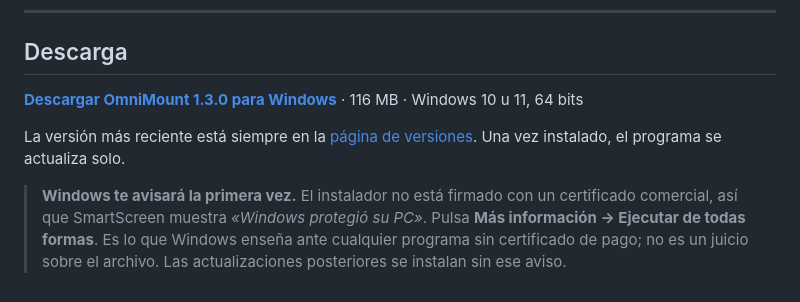
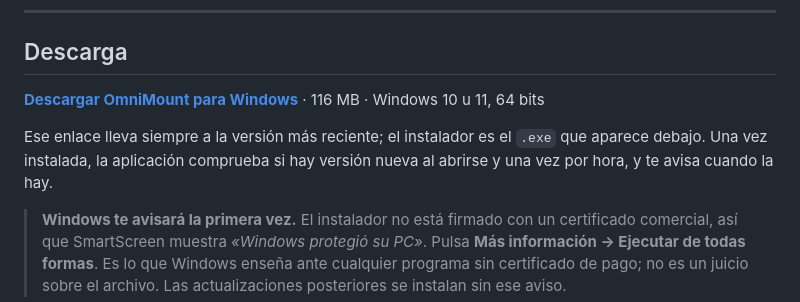
Before and after one commit to rodillo69/OmniMount, a Markdown page: README.es.md, the part around the change. Drawn GitHub-style.

```diff
--- a/README.es.md
+++ b/README.es.md
@@ -12,10 +12,10 @@ hay nada que sincronizar ni que subir a mano.
 
 ## Descarga
 
-**[Descargar OmniMount 1.3.0 para Windows](https://github.com/rodillo69/OmniMount/releases/latest/download/OmniMount-Setup-1.3.0.exe)** · 116 MB · Windows 10 u 11, 64 bits
+**[Descargar OmniMount para Windows](https://github.com/rodillo69/OmniMount/releases/latest)** · 116 MB · Windows 10 u 11, 64 bits
 
-La versión más reciente está siempre en la [página de versiones](https://github.com/rodillo69/OmniMount/releases/latest).
-Una vez instalado, el programa se actualiza solo.
+Ese enlace lleva siempre a la versión más reciente; el instalador es el `.exe` que aparece debajo. Una vez
+instalada, la aplicación comprueba si hay versión nueva al abrirse y una vez por hora, y te avisa cuando la hay.
 
 > **Windows te avisará la primera vez.**
 > El instalador no está firmado con un certificado comercial, así que
```
Also changed, not shown: README.md (+3 -3 lines).
